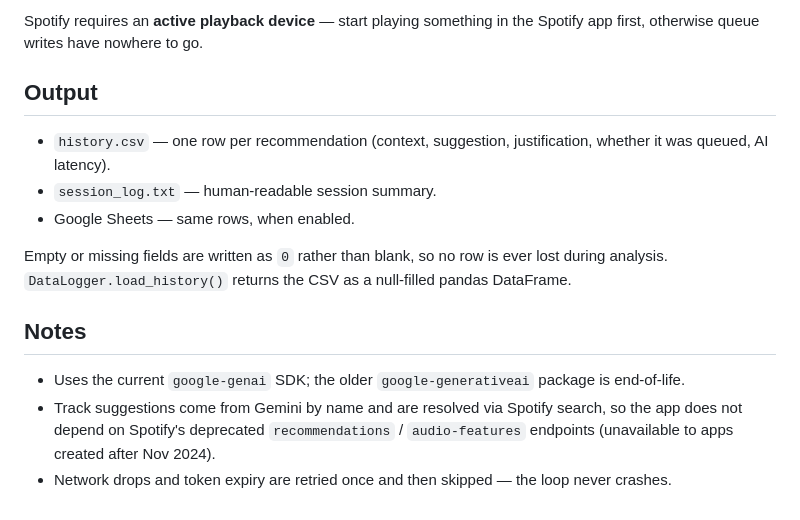
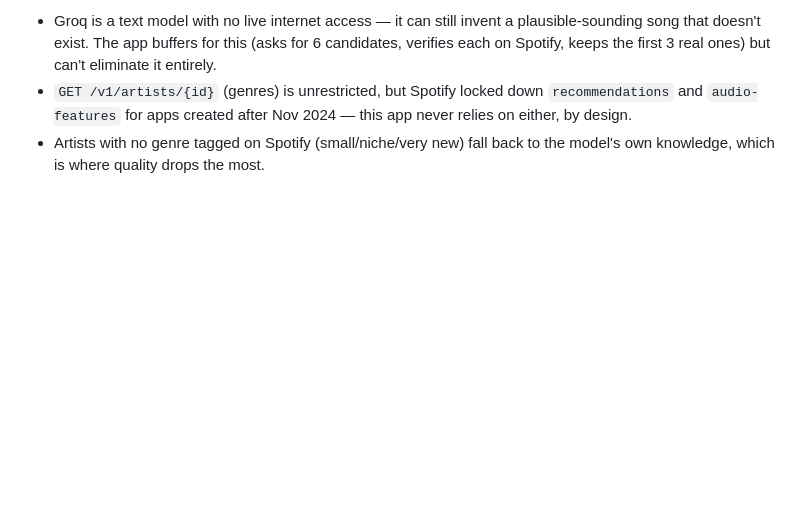
Before and after one commit to ArthurMaurity/IA_spotify_melhorada, a Markdown page: README.md, the part around one of its changes. GitHub-like rendering; blank space fills up the shorter version.

```diff
--- a/README.md
+++ b/README.md
@@ -53,24 +78,10 @@ something calmer"*) and it builds a gradual sequence from your current context.
 
-Spotify requires an **active playback device** — start playing something in the
-Spotify app first, otherwise queue writes have nowhere to go.
-
-## Output
-
-- `history.csv` — one row per recommendation (context, suggestion, justification,
-  whether it was queued, AI latency).
-- `session_log.txt` — human-readable session summary.
-- Google Sheets — same rows, when enabled.
-
-Empty or missing fields are written as `0` rather than blank, so no row is ever
-lost during analysis. `DataLogger.load_history()` returns the CSV as a
-null-filled pandas DataFrame.
-
-## Notes
-
-- Uses the current `google-genai` SDK; the older `google-generativeai` package is
-  end-of-life.
-- Track suggestions come from Gemini by name and are resolved via Spotify search,
-  so the app does not depend on Spotify's deprecated `recommendations` /
-  `audio-features` endpoints (unavailable to apps created after Nov 2024).
-- Network drops and token expiry are retried once and then skipped — the loop
-  never crashes.
+- Groq is a text model with no live internet access — it can still invent a
+  plausible-sounding song that doesn't exist. The app buffers for this (asks
+  for 6 candidates, verifies each on Spotify, keeps the first 3 real ones)
+  but can't eliminate it entirely.
+- `GET /v1/artists/{id}` (genres) is unrestricted, but Spotify locked down
+  `recommendations` and `audio-features` for apps created after Nov 2024 —
+  this app never relies on either, by design.
+- Artists with no genre tagged on Spotify (small/niche/very new) fall back to
+  the model's own knowledge, which is where quality drops the most.
```
Also changed, not shown: other parts of README.md (+61 -36 lines).
